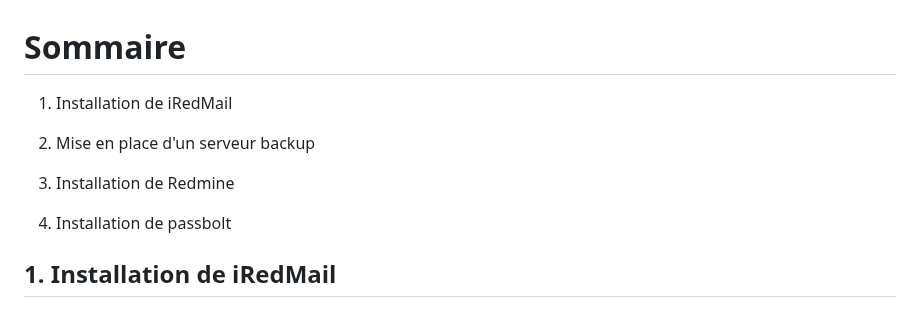
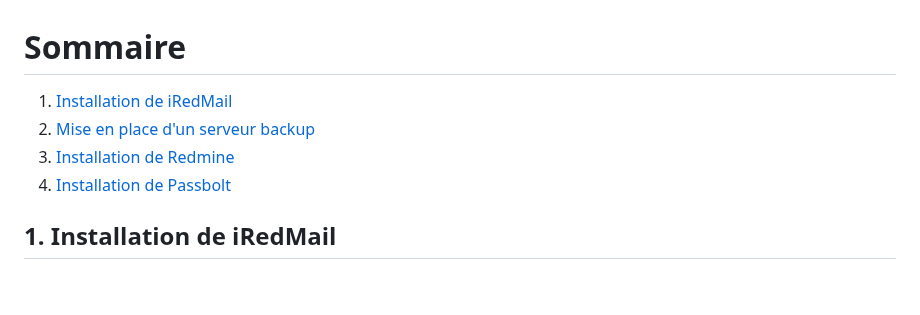
Before and after one commit to WildCodeSchool/TSSR-2402-P3-G4-BuildYourInfra-Pharmgreen, a Markdown page: S15/s15_install.md, the part around the change. Drawn GitHub-style; blank space fills up the shorter version.

```diff
--- a/S15/s15_install.md
+++ b/S15/s15_install.md
@@ -1,12 +1,10 @@
 # Sommaire
 
-1. Installation de iRedMail
+1. [Installation de iRedMail](#1-installation-de-iredmail)
+2. [Mise en place d'un serveur backup](#2-mise-en-place-dun-serveur-backup)
+3. [Installation de Redmine](#3-installation-de-redmine)
+4. [Installation de Passbolt](#4-installation-de-passbolt)
 
-2. Mise en place d'un serveur backup
-
-3. Installation de Redmine
-
-4. Installation de passbolt
 
 ## **1. Installation de iRedMail**
 
```
